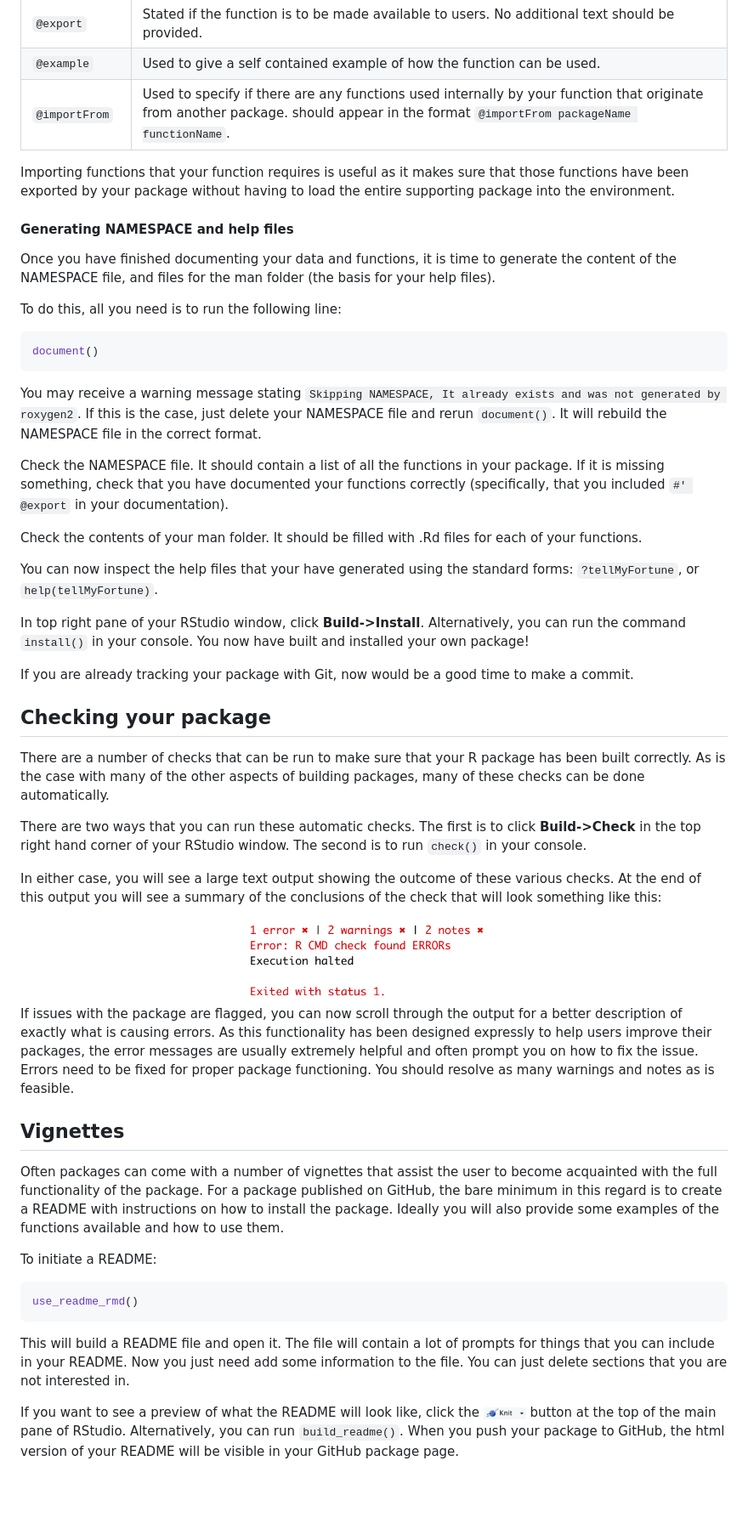
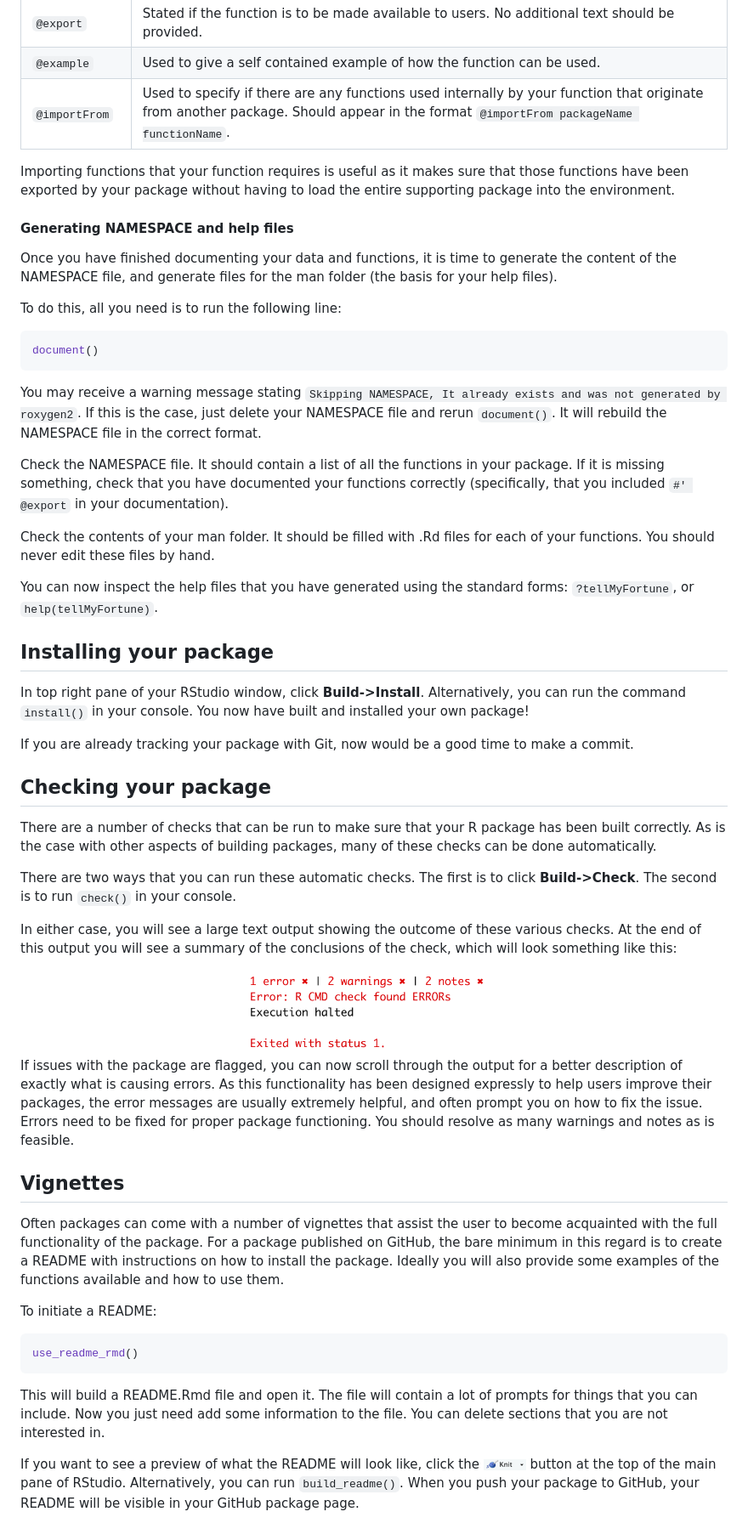
Before and after one commit to NicoleZFortuna/Rpackages, a Markdown page: README.md, the part around one of its changes. Shown at 85% size. GitHub-like rendering; blank space fills up the shorter version.

Commit message:
Intro slides and small edits.

````diff
--- a/README.md
+++ b/README.md
@@ -323,7 +327,7 @@ meaningful information.
 | `@returns`     | To give details about the format of the output of your function.                                                                                                                                         |
 | `@export`      | Stated if the function is to be made available to users. No additional text should be provided.                                                                                                          |
 | `@example`     | Used to give a self contained example of how the function can be used.                                                                                                                                   |
-| `@importFrom`  | Used to specify if there are any functions used internally by your function that originate from another package. should appear in the format `@importFrom packageName functionName`.                     |
+| `@importFrom`  | Used to specify if there are any functions used internally by your function that originate from another package. Should appear in the format `@importFrom packageName functionName`.                     |
 
 Importing functions that your function requires is useful as it makes
 sure that those functions have been exported by your package without
@@ -332,8 +336,8 @@ having to load the entire supporting package into the environment.
 #### Generating NAMESPACE and help files
 
 Once you have finished documenting your data and functions, it is time
-to generate the content of the NAMESPACE file, and files for the man
-folder (the basis for your help files).
+to generate the content of the NAMESPACE file, and generate files for
+the man folder (the basis for your help files).
 
 To do this, all you need is to run the following line:
 
@@ -352,10 +356,13 @@ documented your functions correctly (specifically, that you included
 `#' @export` in your documentation).
 
 Check the contents of your man folder. It should be filled with .Rd
-files for each of your functions.
+files for each of your functions. You should never edit these files by
+hand.
 
-You can now inspect the help files that your have generated using the
+You can now inspect the help files that you have generated using the
 standard forms: `?tellMyFortune`, or `help(tellMyFortune)`.
+
+## Installing your package
 
 In top right pane of your RStudio window, click **Build-\>Install**.
 Alternatively, you can run the command `install()` in your console. You
@@ -367,17 +374,16 @@ time to make a commit.
 ## Checking your package
 
 There are a number of checks that can be run to make sure that your R
-package has been built correctly. As is the case with many of the other
-aspects of building packages, many of these checks can be done
-automatically.
+package has been built correctly. As is the case with other aspects of
+building packages, many of these checks can be done automatically.
 
 There are two ways that you can run these automatic checks. The first is
-to click **Build-\>Check** in the top right hand corner of your RStudio
-window. The second is to run `check()` in your console.
+to click **Build-\>Check**. The second is to run `check()` in your
+console.
 
 In either case, you will see a large text output showing the outcome of
 these various checks. At the end of this output you will see a summary
-of the conclusions of the check that will look something like this:
+of the conclusions of the check, which will look something like this:
 
 <center>
 <img src="pics/CheckOutput.png" width="300">
@@ -386,7 +392,7 @@ of the conclusions of the check that will look something like this:
 If issues with the package are flagged, you can now scroll through the
 output for a better description of exactly what is causing errors. As
 this functionality has been designed expressly to help users improve
-their packages, the error messages are usually extremely helpful and
+their packages, the error messages are usually extremely helpful, and
 often prompt you on how to fix the issue. Errors need to be fixed for
 proper package functioning. You should resolve as many warnings and
 notes as is feasible.
@@ -406,14 +412,14 @@ To initiate a README:
 use_readme_rmd()
 ```
 
-This will build a README file and open it. The file will contain a lot
-of prompts for things that you can include in your README. Now you just
-need add some information to the file. You can just delete sections that
-you are not interested in.
+This will build a README.Rmd file and open it. The file will contain a
+lot of prompts for things that you can include. Now you just need add
+some information to the file. You can delete sections that you are not
+interested in.
 
 If you want to see a preview of what the README will look like, click
 the <img src="pics/Knit.png" width="50"> button at the top of the main
 pane of RStudio. Alternatively, you can run `build_readme()`. When you
-push your package to GitHub, the html version of your README will be
-visible in your GitHub package page.
+push your package to GitHub, your README will be visible in your GitHub
+package page.
 
````
Also changed, not shown: other parts of README.md (+114 -64 lines), pics/CodeChunk.png (added), pics/rEval.png (added), 4 other files.
